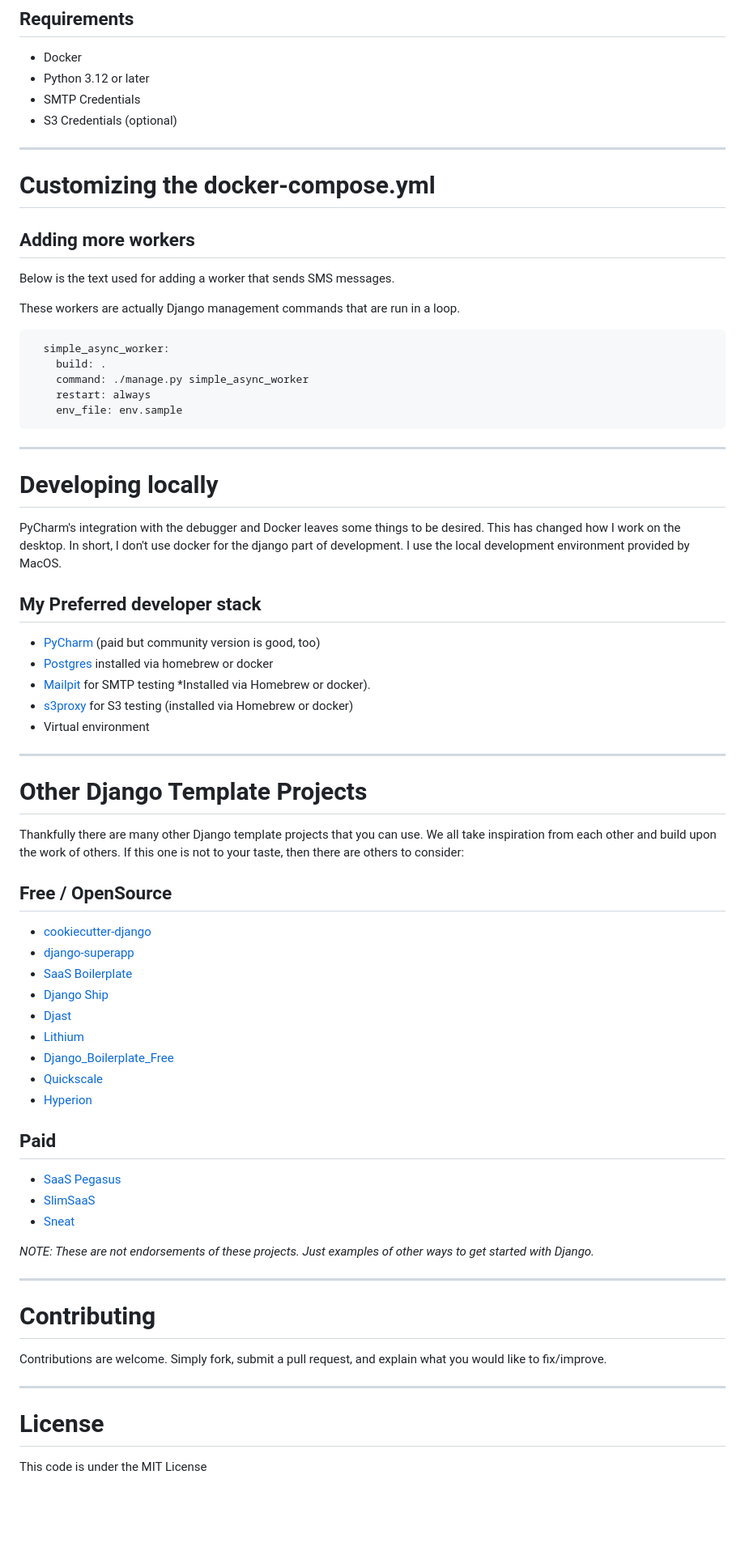
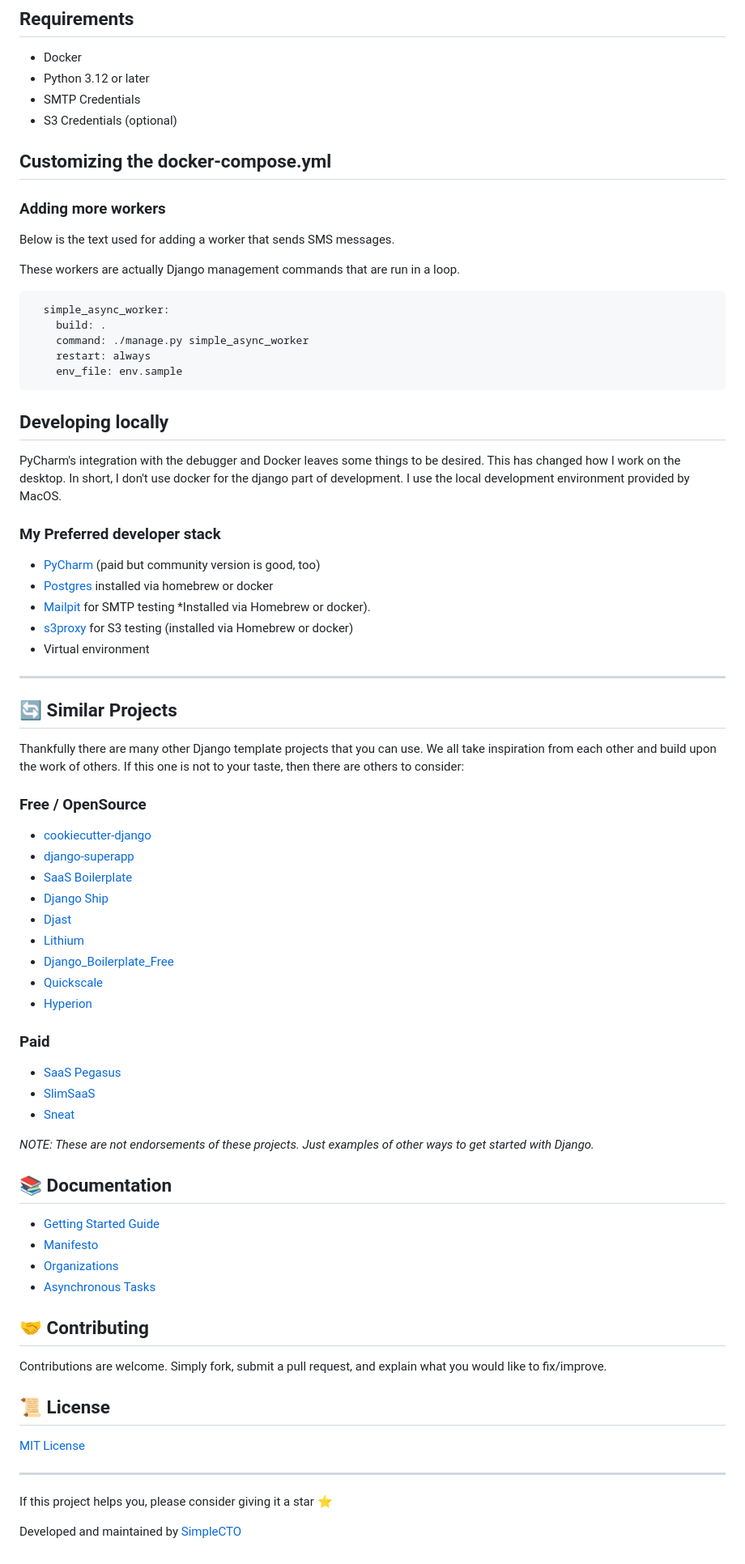
Before and after one commit to simplecto/django-reference-implementation, a Markdown page: README.md, the part around one of its changes. Shown at 81% size. Drawn GitHub-style; blank space fills up the shorter version.

````diff
--- a/README.md
+++ b/README.md
@@ -59,11 +101,11 @@ You will see a number of use cases covered:
   * SMTP Credentials
   * S3 Credentials (optional)
 
----
 
-# Customizing the docker-compose.yml
 
-## Adding more workers
+## Customizing the docker-compose.yml
+
+### Adding more workers
 
 Below is the text used for adding a worker that sends SMS messages.
 
@@ -77,14 +119,13 @@ These workers are actually Django management commands that are run in a loop.
     env_file: env.sample
 ```
 
----
 
-# Developing locally
+## Developing locally
 PyCharm's integration with the debugger and Docker leaves some things to be desired.
 This has changed how I work on the desktop. In short, I don't use docker for the django
 part of development. I use the local development environment provided by MacOS.
 
-## My Preferred developer stack
+### My Preferred developer stack
 
   * [PyCharm](https://jetbrains.com/pycharm/) (paid but community version is good, too)
   * [Postgres](https://postgresql.org) installed via homebrew or docker
@@ -96,12 +137,12 @@ part of development. I use the local development environment provided by MacOS.
 
 ---
 
-# Other Django Template Projects
+## 🔄 Similar Projects
 Thankfully there are many other Django template projects that you can use.
 We all take inspiration from each other and build upon the work of others.
 If this one is not to your taste, then there are others to consider:
 
-## Free / OpenSource
+### Free / OpenSource
   * [cookiecutter-django](https://github.com/cookiecutter/cookiecutter-django)
   * [django-superapp](https://github.com/django-superapp/django-superapp)
   * [SaaS Boilerplate](https://github.com/apptension/saas-boilerplate)
@@ -112,7 +153,7 @@ If this one is not to your taste, then there are others to consider:
   * [Quickscale](https://github.com/Experto-AI/quickscale)
   * [Hyperion](https://github.com/eriktaveras/django-saas-boilerplate)
 
-## Paid
+### Paid
   * [SaaS Pegasus](https://www.saaspegasus.com/)
   * [SlimSaaS](https://slimsaas.com/)
   * [Sneat](https://themeselection.com/item/sneat-dashboard-pro-django/)
@@ -120,15 +161,26 @@ If this one is not to your taste, then there are others to consider:
 *NOTE: These are not endorsements of these projects. Just examples of other
 ways to get started with Django.*
 
----
+## 📚 Documentation
 
-# Contributing
+- [Getting Started Guide](docs/getting_started.md)
+- [Manifesto](docs/manifesto.md)
+- [Organizations](src/organizations/docs/README.md)
+- [Asynchronous Tasks](docs/async_tasks.md)
+
+
+## 🤝 Contributing
 
 Contributions are welcome. Simply fork, submit a pull request, and explain
 what you would like to fix/improve.
 
+## 📜 License
+
+[MIT License](LICENSE)
+
 ---
 
-# License
-
-This code is under the MIT License
+<div style="text-align: center; margin-top: 20px;">
+  <p>If this project helps you, please consider giving it a star ⭐</p>
+  <p>Developed and maintained by <a href="https://simplecto.com">SimpleCTO</a></p>
+</div>
````
Also changed, not shown: other parts of README.md (+69 -27 lines).
